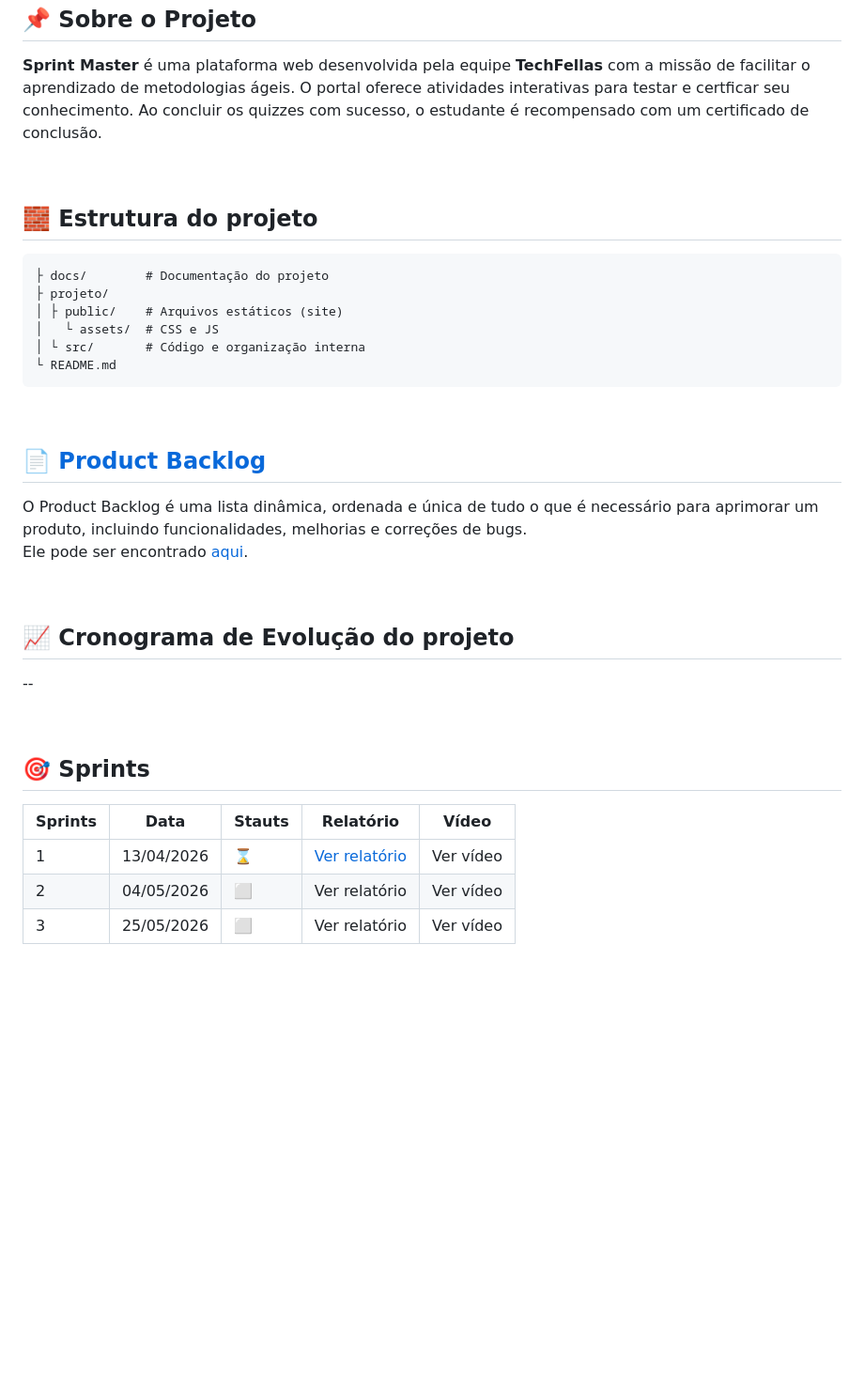
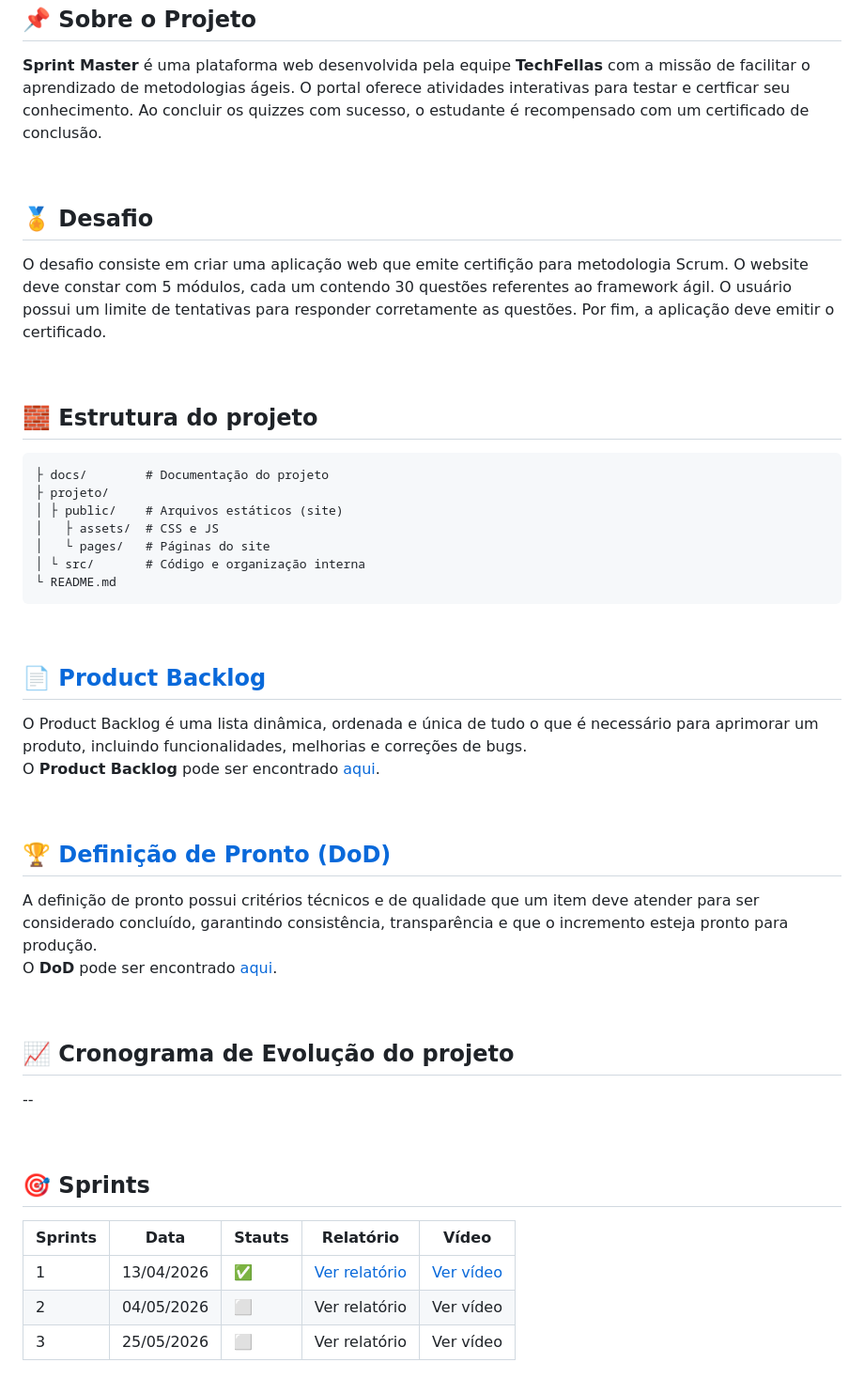
Before and after one commit to TechFellasAbp/sprint-master, a Markdown page: README.md, the part around one of its changes. Shown at 94% size. Rendered like a GitHub page; blank space fills up the shorter version.

````diff
--- a/README.md
+++ b/README.md
@@ -13,12 +25,20 @@
 
 <br>
 
+## 🏅 Desafio
+<p  style="text-align: justify;">
+  O desafio consiste em criar uma aplicação web que emite certifição para metodologia Scrum. O website deve constar com 5 módulos, cada um contendo 30 questões referentes ao framework ágil. O usuário possui um limite de tentativas para responder corretamente as questões. Por fim, a aplicação deve emitir o certificado.
+  </p>
+
+<br>
+
 ## 🧱 Estrutura do projeto
 ```
 ├ docs/        # Documentação do projeto
 ├ projeto/
 │ ├ public/    # Arquivos estáticos (site)
-│   └ assets/  # CSS e JS
+│   ├ assets/  # CSS e JS
+│   └ pages/   # Páginas do site
 │ └ src/       # Código e organização interna
 └ README.md
 ```
@@ -28,8 +48,18 @@
 ## [📄 Product Backlog](https://github.com/TechFellasAbp/sprint-master/blob/main/docs/backlog/product-backlog.md)
 <p style="text-align: justify;">
 O Product Backlog é uma lista dinâmica, ordenada e única de tudo o que é necessário para aprimorar um produto, incluindo funcionalidades, melhorias e correções de bugs.<br>
-Ele pode ser encontrado <a href="https://github.com/TechFellasAbp/sprint-master/blob/main/docs/backlog/product-backlog.md">aqui</a>.
+O <b>Product Backlog</b> pode ser encontrado <a href="https://github.com/TechFellasAbp/sprint-master/blob/main/docs/backlog/product-backlog.md">aqui</a>.
 </p>
+
+<br>
+
+## [🏆 Definição  de Pronto (DoD)](https://github.com/TechFellasAbp/sprint-master/blob/main/docs/dod.md)
+<p style="text-align: justify;">
+A definição de pronto possui critérios técnicos e de qualidade que um item deve atender para ser considerado concluído, garantindo consistência, transparência e que o incremento esteja pronto para produção.
+<br>
+O <b>DoD</b> pode ser encontrado <a href="https://github.com/TechFellasAbp/sprint-master/blob/main/docs/dod.md">aqui</a>.
+</p>
+
 
 <br>
 
@@ -42,7 +72,7 @@ Ele pode ser encontrado <a href="https://github.com/TechFellasAbp/sprint-master/
 
 | Sprints | Data | Stauts | Relatório | Vídeo |
 | --------| ---- | ------ | --------- | ----- |
-| 1 | 13/04/2026 |  ⌛ | [Ver relatório](https://github.com/TechFellasAbp/sprint-master/blob/main/docs/relatorios/relatorio-sprint1.md) | Ver vídeo |
+| 1 | 13/04/2026 |  ✅ | [Ver relatório](https://github.com/TechFellasAbp/sprint-master/blob/main/docs/relatorios/relatorio-sprint1.md) | [Ver vídeo]() |
 | 2 | 04/05/2026 | ⬜ | Ver relatório | Ver vídeo |
 | 3 | 25/05/2026 | ⬜ | Ver relatório | Ver vídeo |
 
````
Also changed, not shown: other parts of README.md (+72 -12 lines).
